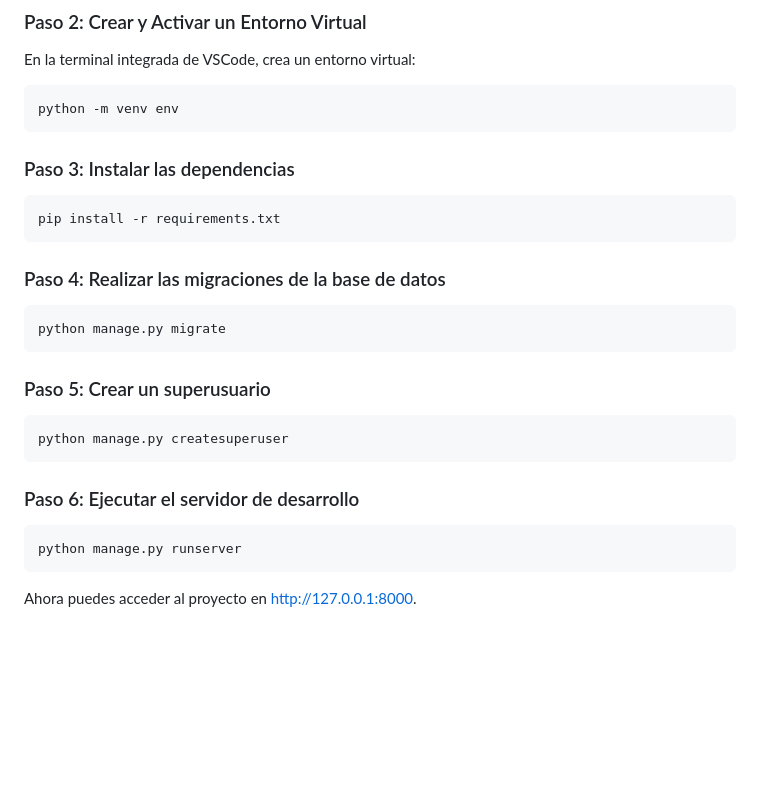
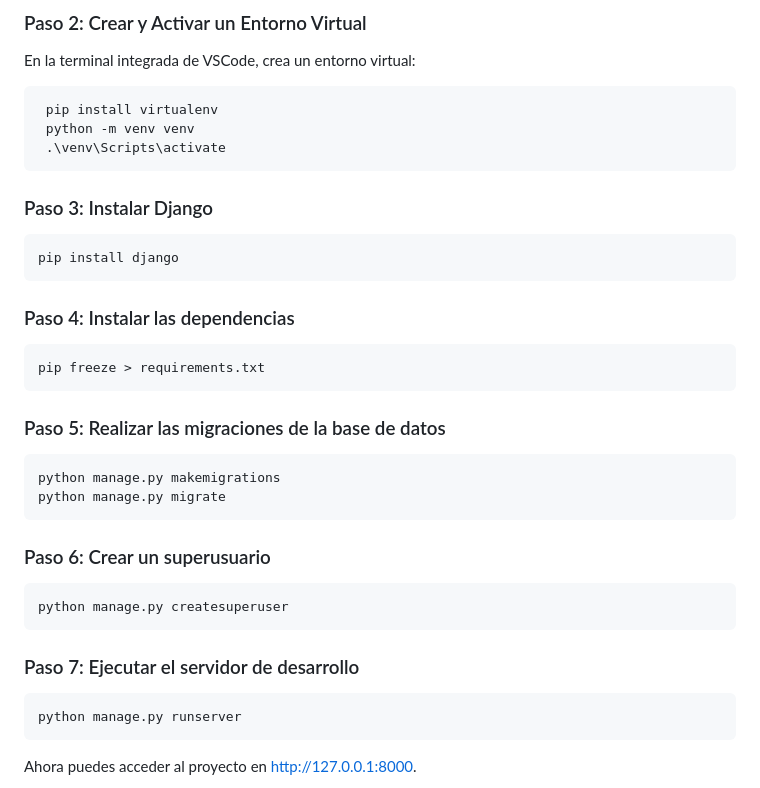
Before and after one commit to evansio/TO-DO-APP-DJANGO, a Markdown page: README.md, the part around the change. Drawn GitHub-style; blank space fills up the shorter version.

````diff
--- a/README.md
+++ b/README.md
@@ -41,22 +41,29 @@ cd todoproject
 En la terminal integrada de VSCode, crea un entorno virtual:
 
 ```bash
-python -m venv env
+ pip install virtualenv
+ python -m venv venv
+ .\venv\Scripts\activate
+```
+### Paso 3: Instalar Django
+```bash
+pip install django
 ```
 
-### Paso 3: Instalar las dependencias
+### Paso 4: Instalar las dependencias
 ```bash
-pip install -r requirements.txt
+pip freeze > requirements.txt
 ```
-### Paso 4: Realizar las migraciones de la base de datos
+### Paso 5: Realizar las migraciones de la base de datos
 ```bash
+python manage.py makemigrations
 python manage.py migrate
 ```
-### Paso 5: Crear un superusuario
+### Paso 6: Crear un superusuario
 ```bash
 python manage.py createsuperuser
 ```
-### Paso 6: Ejecutar el servidor de desarrollo
+### Paso 7: Ejecutar el servidor de desarrollo
 ```bash
 python manage.py runserver
 ```
````
